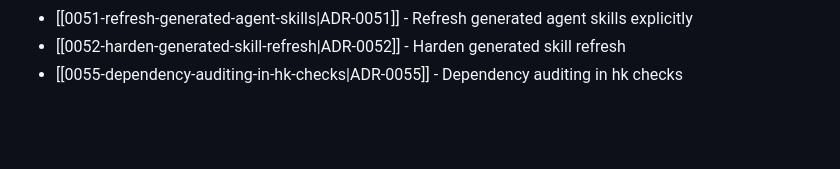
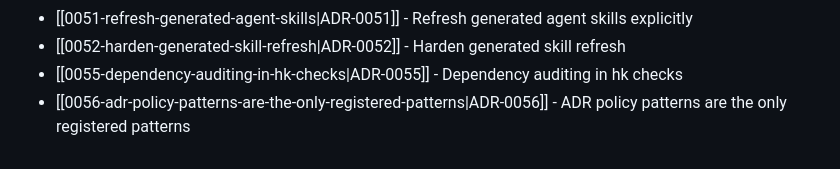
Before and after one commit to TudorAndrei/criv, a Markdown page: docs/adr/README.md, the part around the change. Drawn GitHub-style; blank space fills up the shorter version.

Commit message:
docs(adr): require ADR-owned policy patterns

```diff
--- a/docs/adr/README.md
+++ b/docs/adr/README.md
@@ -59,3 +59,4 @@ Accepted decisions live in this directory as MADR-style notes named `NNNN-kebab-
 - [[0051-refresh-generated-agent-skills|ADR-0051]] - Refresh generated agent skills explicitly
 - [[0052-harden-generated-skill-refresh|ADR-0052]] - Harden generated skill refresh
 - [[0055-dependency-auditing-in-hk-checks|ADR-0055]] - Dependency auditing in hk checks
+- [[0056-adr-policy-patterns-are-the-only-registered-patterns|ADR-0056]] - ADR policy patterns are the only registered patterns
```
Also changed, not shown: docs/adr/0056-adr-policy-patterns-are-the-only-registered-patterns.md (added, +69 -0 lines).
